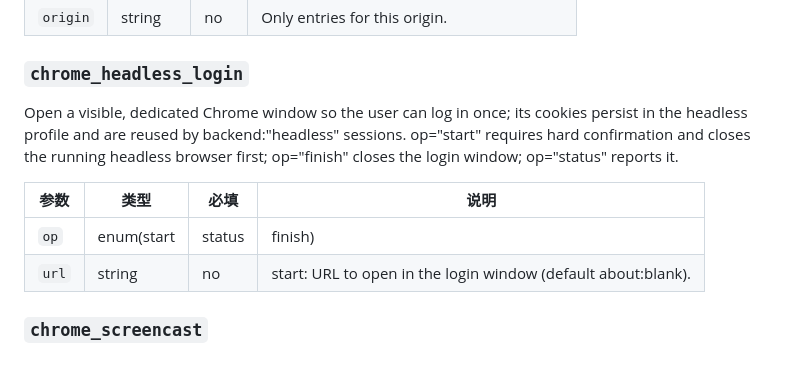
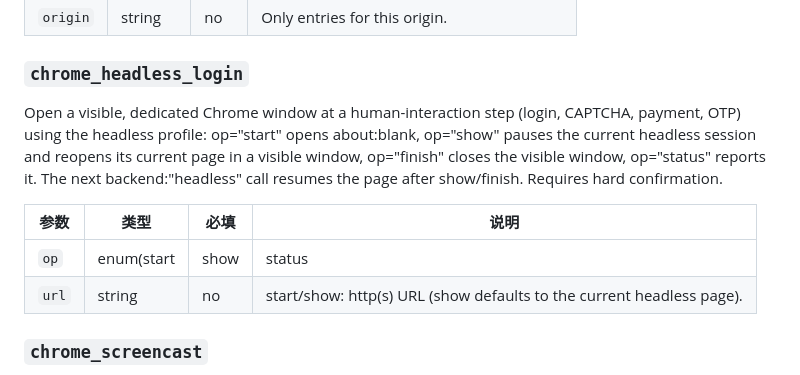
Before and after one commit to TaiShuo150622/dsh-chrome, a Markdown page: docs/TOOLS.md, the part around the change. GitHub-like rendering.

Commit message:
docs(tools): 刷新 chrome_headless_login show 说明（CI doc check）

```diff
--- a/docs/TOOLS.md
+++ b/docs/TOOLS.md
@@ -225,12 +225,12 @@ Read the recent site-policy audit log (~/.dsh/cache/dsh-chrome/audit.jsonl): tim
 
 ### `chrome_headless_login`
 
-Open a visible, dedicated Chrome window so the user can log in once; its cookies persist in the headless profile and are reused by backend:"headless" sessions. op="start" requires hard confirmation and closes the running headless browser first; op="finish" closes the login window; op="status" reports it.
+Open a visible, dedicated Chrome window at a human-interaction step (login, CAPTCHA, payment, OTP) using the headless profile: op="start" opens about:blank, op="show" pauses the current headless session and reopens its current page in a visible window, op="finish" closes the visible window, op="status" reports it. The next backend:"headless" call resumes the page after show/finish. Requires hard confirmation.
 
 | 参数 | 类型 | 必填 | 说明 |
 |---|---|---|---|
-| `op` | enum(start | status | finish) | yes |  |
-| `url` | string | no | start: URL to open in the login window (default about:blank). |
+| `op` | enum(start | show | status | finish) | yes |  |
+| `url` | string | no | start/show: http(s) URL (show defaults to the current headless page). |
 
 ### `chrome_screencast`
 
```
